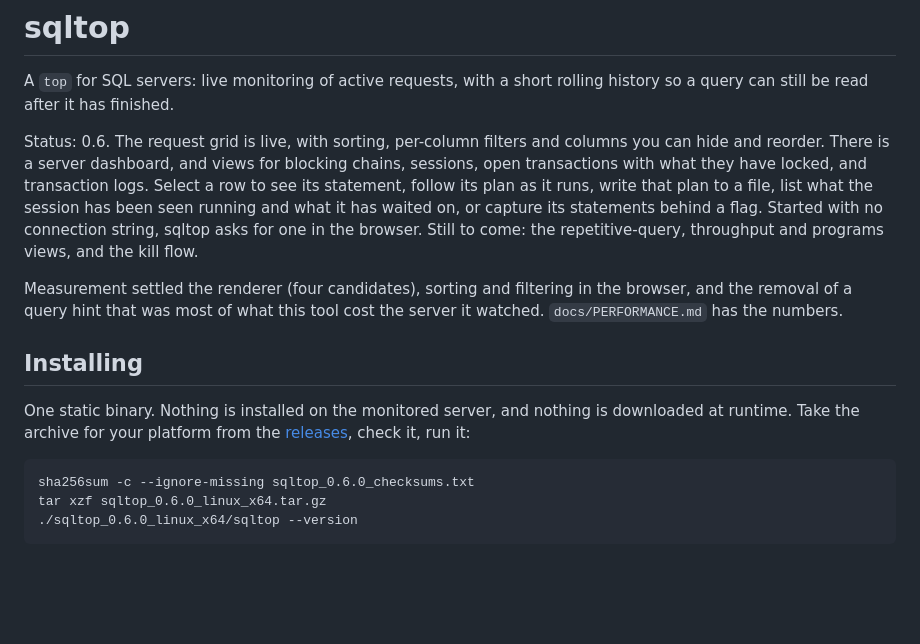
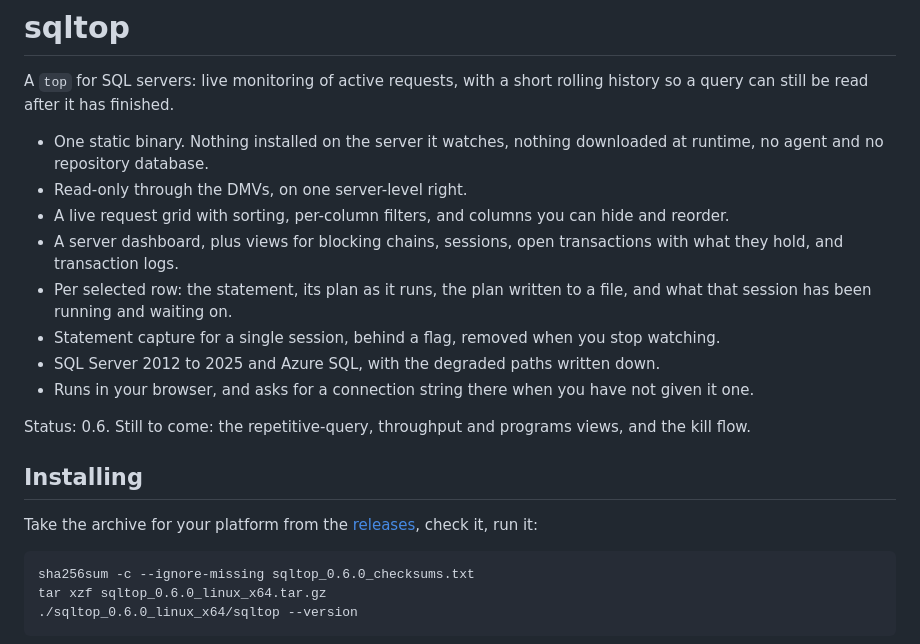
Before and after one commit to rudi-bruchez/sqltop, a Markdown page: README.md, the part around the change. GitHub-like rendering; blank space fills up the shorter version.

Commit message:
Open the README with what the tool does, not with what was decided
The first thing a reader met was a paragraph about which renderer won a
measurement and which query hint was removed. That is the record of how the
tool got here, and it belongs in docs/PERFORMANCE.md, where it already is.
Someone deciding whether to download a binary needs the capabilities instead,
so the head of the file is now a short list of them and the status line keeps
only what is still missing.

````diff
--- a/README.md
+++ b/README.md
@@ -3,23 +3,27 @@
 A `top` for SQL servers: live monitoring of active requests, with a short
 rolling history so a query can still be read after it has finished.
 
-Status: 0.6. The request grid is live, with sorting, per-column filters and
-columns you can hide and reorder. There is a server dashboard, and views for
-blocking chains, sessions, open transactions with what they have locked, and
-transaction logs. Select a row to see its statement, follow its plan as it
-runs, write that plan to a file, list what the session has been seen running
-and what it has waited on, or capture its statements behind a flag. Started
-with no connection string, sqltop asks for one in the browser. Still to come:
-the repetitive-query, throughput and programs views, and the kill flow.
+- One static binary. Nothing installed on the server it watches, nothing
+  downloaded at runtime, no agent and no repository database.
+- Read-only through the DMVs, on one server-level right.
+- A live request grid with sorting, per-column filters, and columns you can
+  hide and reorder.
+- A server dashboard, plus views for blocking chains, sessions, open
+  transactions with what they hold, and transaction logs.
+- Per selected row: the statement, its plan as it runs, the plan written to a
+  file, and what that session has been running and waiting on.
+- Statement capture for a single session, behind a flag, removed when you stop
+  watching.
+- SQL Server 2012 to 2025 and Azure SQL, with the degraded paths written down.
+- Runs in your browser, and asks for a connection string there when you have
+  not given it one.
 
-Measurement settled the renderer (four candidates), sorting and filtering in
-the browser, and the removal of a query hint that was most of what this tool
-cost the server it watched. `docs/PERFORMANCE.md` has the numbers.
+Status: 0.6. Still to come: the repetitive-query, throughput and programs
+views, and the kill flow.
 
 ## Installing
 
-One static binary. Nothing is installed on the monitored server, and nothing
-is downloaded at runtime. Take the archive for your platform from the
+Take the archive for your platform from the
 [releases](https://github.com/rudi-bruchez/sqltop/releases), check it, run it:
 
 ```
````
